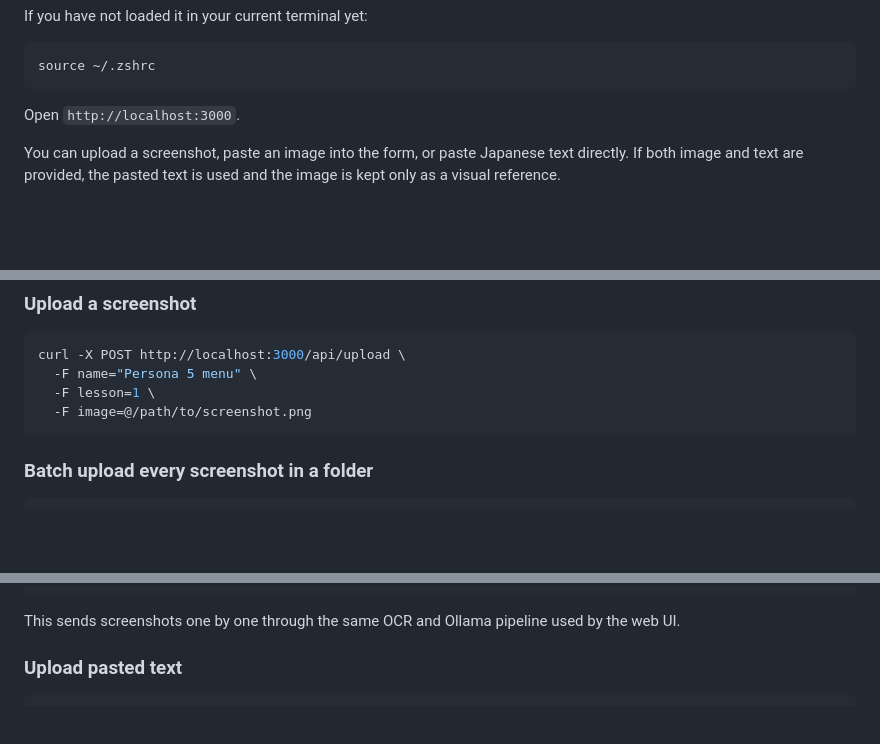
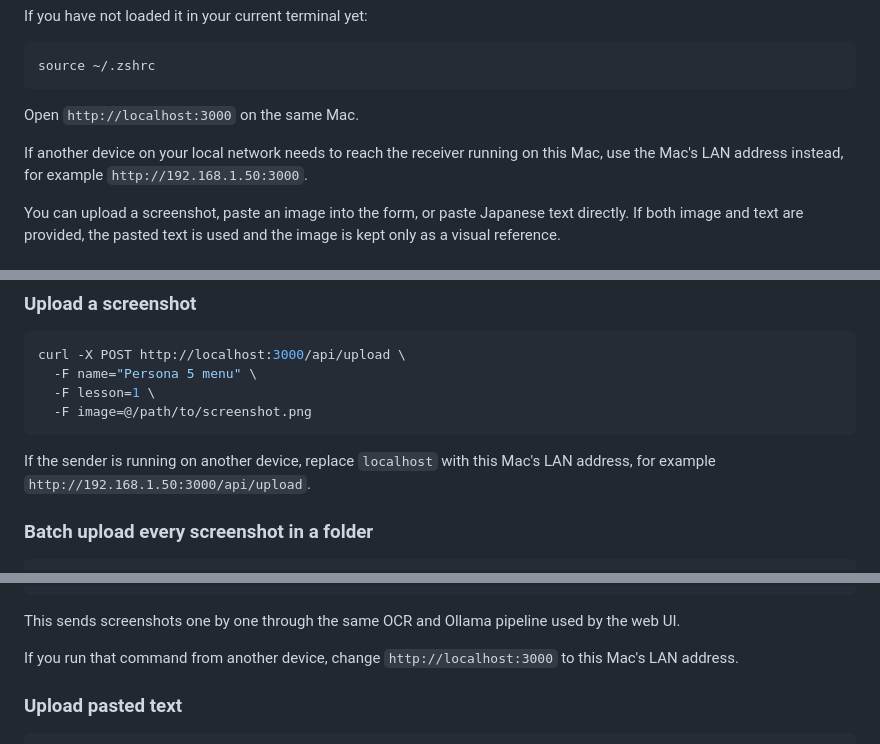
Before and after one commit to GerryLarios/japanese-image-translator, a Markdown page: README.md, 3 parts joined by grey strips. Drawn GitHub-style; blank space fills up the shorter version.

Commit message:
Clarify LAN receiver URL
Document when to use localhost versus the Mac's 192.168.x.x address for senders on the local network.

Co-authored-by: Copilot <223556219+Copilot@users.noreply.github.com>

````diff
--- a/README.md
+++ b/README.md
@@ -54,7 +54,9 @@ If you have not loaded it in your current terminal yet:
 source ~/.zshrc
 ```
 
-Open `http://localhost:3000`.
+Open `http://localhost:3000` on the same Mac.
+
+If another device on your local network needs to reach the receiver running on this Mac, use the Mac's LAN address instead, for example `http://192.168.1.50:3000`.
 
 You can upload a screenshot, paste an image into the form, or paste Japanese text directly. If both image and text are provided, the pasted text is used and the image is kept only as a visual reference.
 
@@ -77,6 +79,8 @@ curl -X POST http://localhost:3000/api/upload \
   -F image=@/path/to/screenshot.png
 ```
 
+If the sender is running on another device, replace `localhost` with this Mac's LAN address, for example `http://192.168.1.50:3000/api/upload`.
+
 ### Batch upload every screenshot in a folder
 
 ```bash
@@ -93,6 +97,8 @@ done
 ```
 
 This sends screenshots one by one through the same OCR and Ollama pipeline used by the web UI.
+
+If you run that command from another device, change `http://localhost:3000` to this Mac's LAN address.
 
 ### Upload pasted text
 
````
